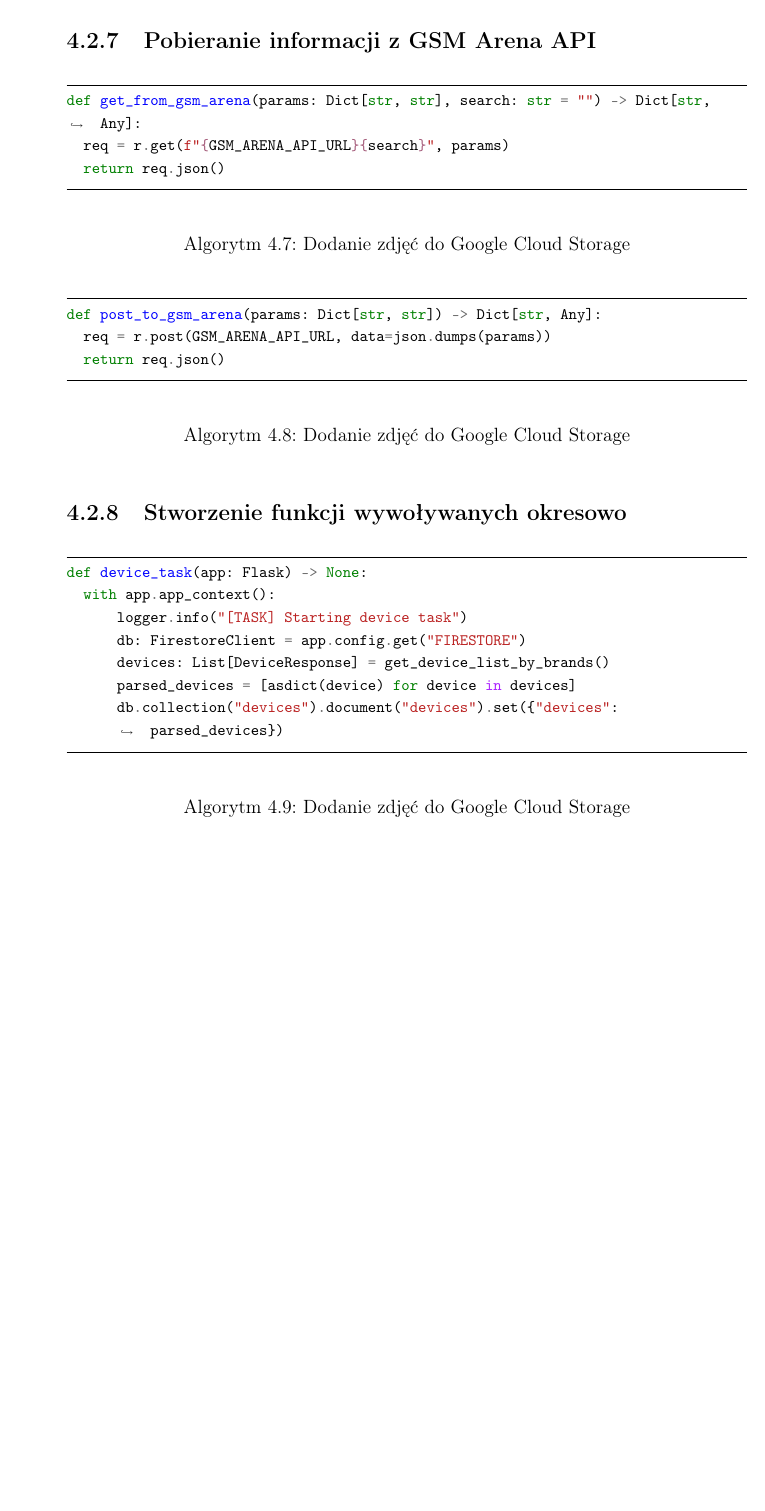
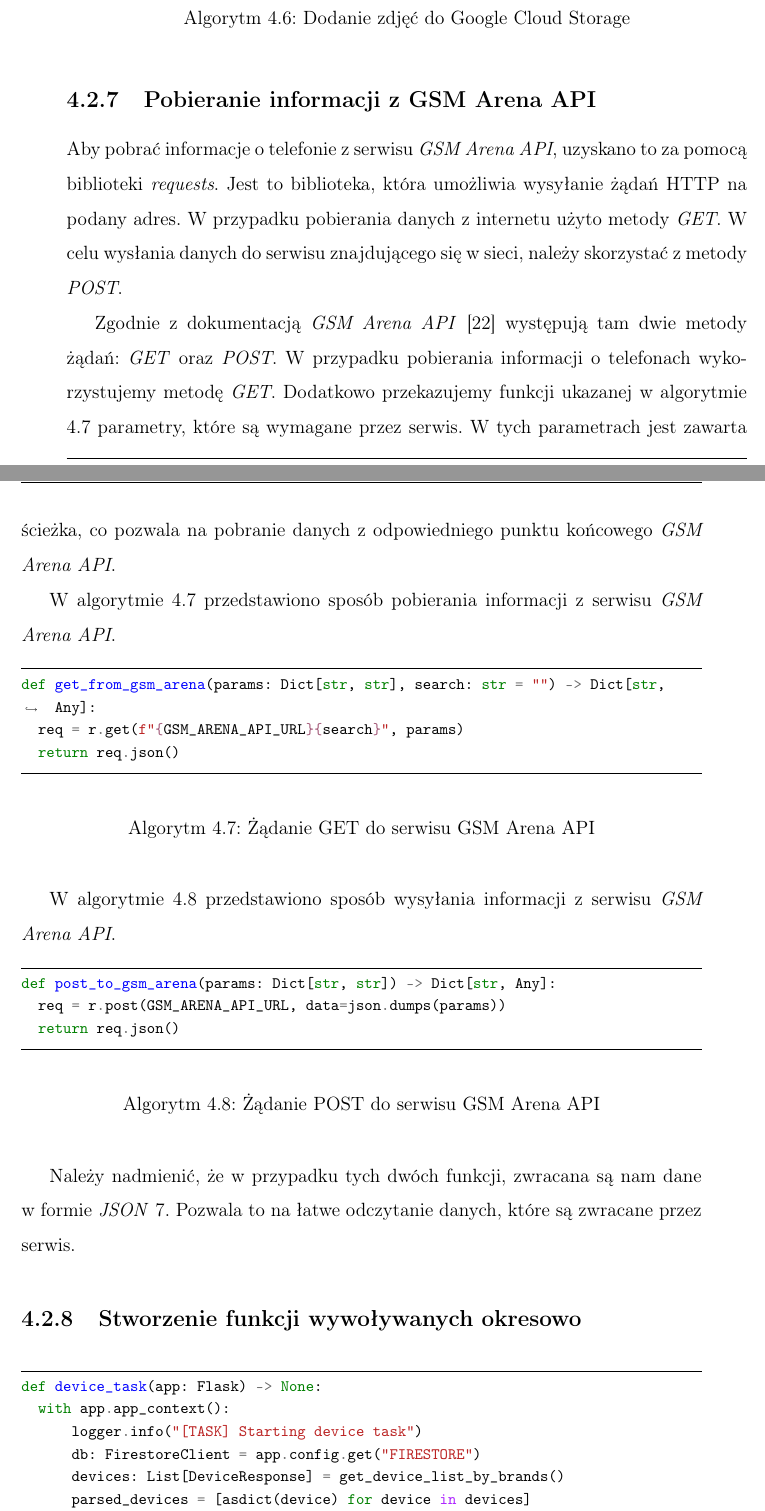
Before and after one commit to amelinium23/bachelor-thesis, a LaTeX thesis (PT_Praca_Dyplomowa_230025.tex, which reads chapters/chapter4.tex): part of page 56 of 70 before the commit and two parts of pages 56 and 57 of 72 after it, the two joined at a grey line, cut so that both start at the same text, the shorter picture padded with empty space. Compiled offline with pdfLaTeX.

Commit message:
feat(chapter4): added two new sections

```diff
--- a/chapters/chapter4.tex
+++ b/chapters/chapter4.tex
@@ -449,6 +463,11 @@
 \end{code}
 
 \subsection{Pobieranie informacji z GSM Arena API}
+Aby pobrać informacje o telefonie z serwisu \textit{GSM Arena API}, uzyskano to za pomocą biblioteki \textit{requests}. Jest to biblioteka, która umożliwia wysyłanie żądań HTTP na podany adres. W przypadku pobierania danych z internetu użyto metody \textit{GET}. W celu wysłania danych do serwisu znajdującego się w sieci, należy skorzystać z metody \textit{POST}.
+
+Zgodnie z dokumentacją \textit{GSM Arena API} \cite{gsm_arena_api_reference} występują tam dwie metody żądań: \textit{GET} oraz \textit{POST}. W przypadku pobierania informacji o telefonach wykorzystujemy metodę \textit{GET}. Dodatkowo przekazujemy funkcji ukazanej w algorytmie \ref{get_from_gsm_arena} parametry, które są wymagane przez serwis. W tych parametrach jest zawarta ścieżka, co pozwala na pobranie danych z odpowiedniego punktu końcowego \textit{GSM Arena API}.
+
+W algorytmie \ref{get_from_gsm_arena} przedstawiono sposób pobierania informacji z serwisu \textit{GSM Arena API}.
 
 \begin{code}[H]
   \begin{minted}[
@@ -463,11 +482,11 @@
     req = r.get(f"{GSM_ARENA_API_URL}{search}", params)
     return req.json()
   \end{minted}
-  \caption{Dodanie zdjęć do Google Cloud Storage}
+  \caption{Żądanie GET do serwisu GSM Arena API}
   \label{get_from_gsm_arena}
 \end{code}
 
-
+W algorytmie \ref{post_from_gsm_arena} przedstawiono sposób wysyłania informacji z serwisu \textit{GSM Arena API}.
 \begin{code}[H]
   \begin{minted}[
     frame=lines,
@@ -481,10 +500,11 @@
     req = r.post(GSM_ARENA_API_URL, data=json.dumps(params))
     return req.json()
   \end{minted}
-  \caption{Dodanie zdjęć do Google Cloud Storage}
+  \caption{Żądanie POST do serwisu GSM Arena API}
   \label{post_from_gsm_arena}
 \end{code}
 
+Należy nadmienić, że w przypadku tych dwóch funkcji, zwracana są nam dane w formie \textit{JSON} \ref{JSON}. Pozwala to na łatwe odczytanie danych, które są zwracane przez serwis.
 
 \subsection{Stworzenie funkcji wywoływanych okresowo}
 
@@ -506,7 +526,7 @@
         parsed_devices = [asdict(device) for device in devices]
         db.collection("devices").document("devices").set({"devices": parsed_devices})
   \end{minted}
-  \caption{Dodanie zdjęć do Google Cloud Storage}
+  \caption{Przykład funkcji wywoływanej okresowo - pobieranie listy urządzeń}
   \label{device_task}
 \end{code}
 
```
Also changed, not shown: chapters/chapter4.tex (26 more changed lines).
